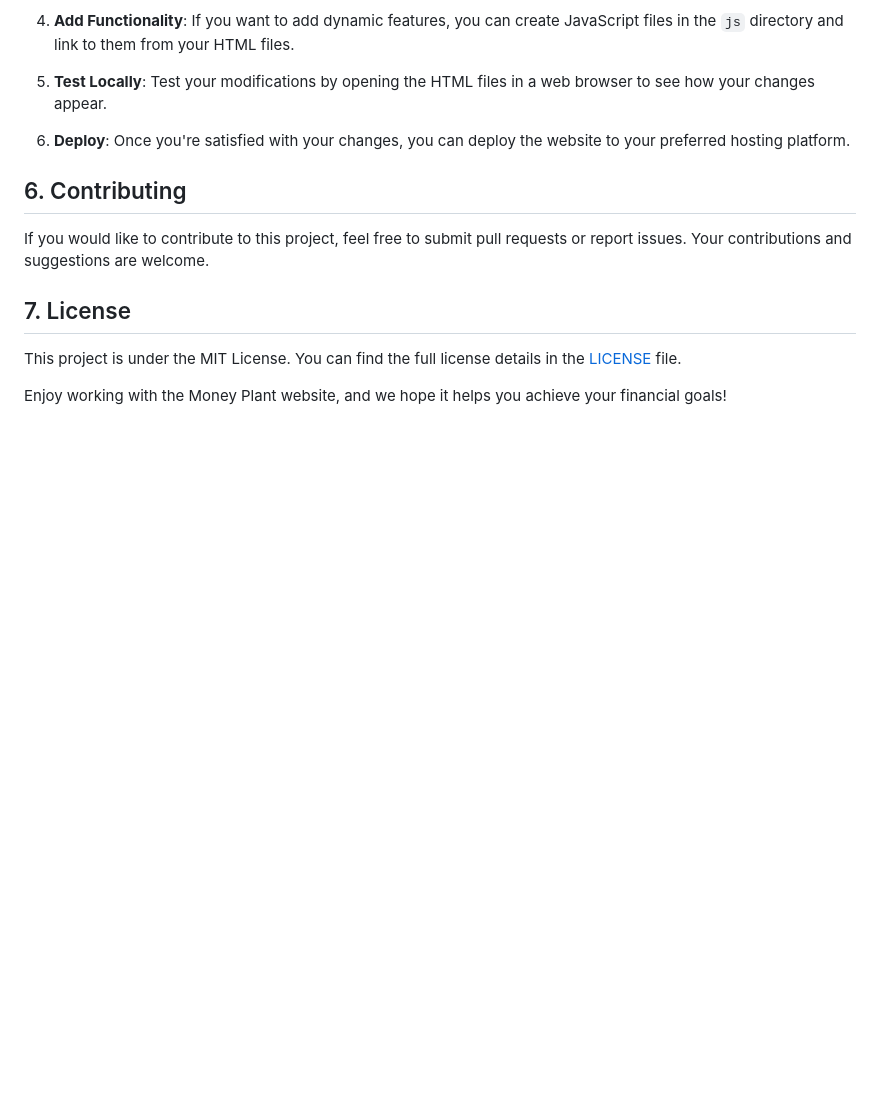
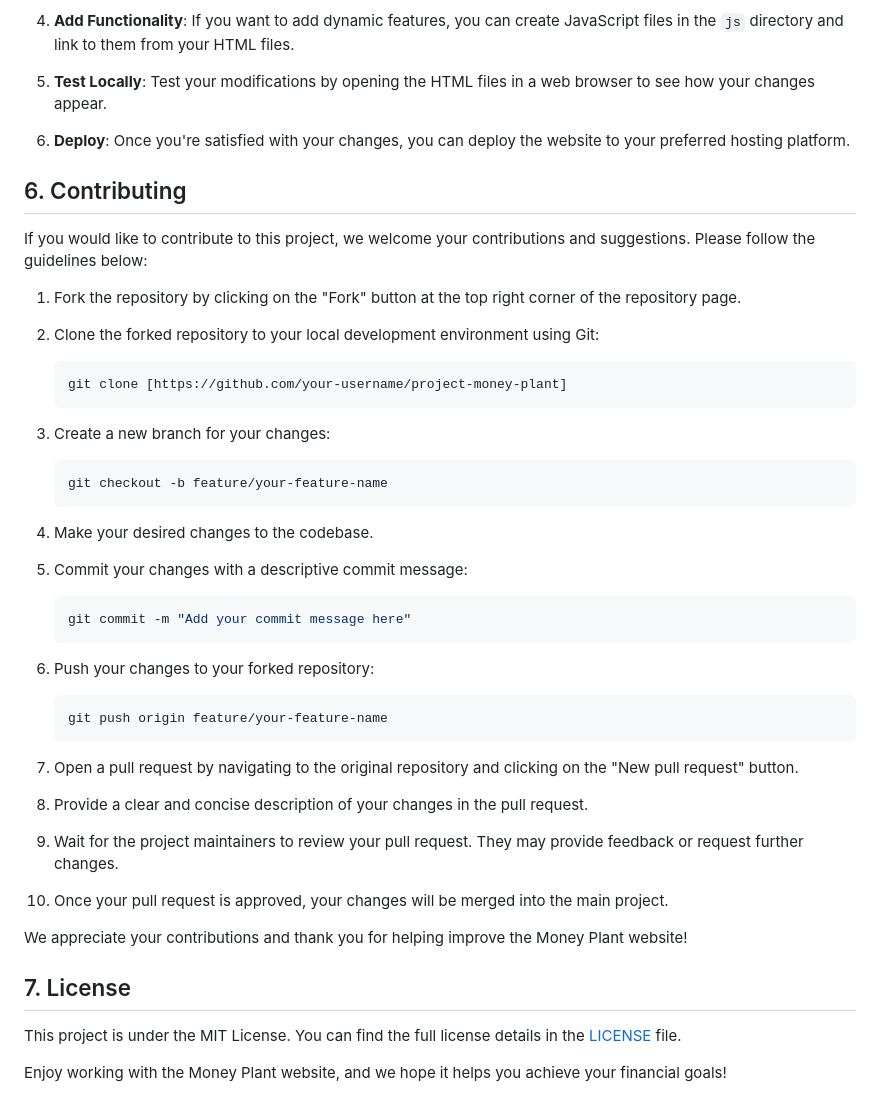
Before and after one commit to dhruvi-jataniya/project-money-plant, a Markdown page: README.md, the part around the change. Rendered like a GitHub page; blank space fills up the shorter version.

Commit message:
Add contribution guidelines to README.md

````diff
--- a/README.md
+++ b/README.md
@@ -76,7 +76,45 @@ To get started with this project, follow these steps:
 
 ## 6. Contributing
 
-If you would like to contribute to this project, feel free to submit pull requests or report issues. Your contributions and suggestions are welcome.
+If you would like to contribute to this project, we welcome your contributions and suggestions. Please follow the guidelines below:
+
+1. Fork the repository by clicking on the "Fork" button at the top right corner of the repository page.
+
+2. Clone the forked repository to your local development environment using Git:
+
+   ```shell
+   git clone [https://github.com/your-username/project-money-plant]
+   ```
+
+3. Create a new branch for your changes:
+
+   ```shell
+   git checkout -b feature/your-feature-name
+   ```
+
+4. Make your desired changes to the codebase.
+
+5. Commit your changes with a descriptive commit message:
+
+   ```shell
+   git commit -m "Add your commit message here"
+   ```
+
+6. Push your changes to your forked repository:
+
+   ```shell
+   git push origin feature/your-feature-name
+   ```
+
+7. Open a pull request by navigating to the original repository and clicking on the "New pull request" button.
+
+8. Provide a clear and concise description of your changes in the pull request.
+
+9. Wait for the project maintainers to review your pull request. They may provide feedback or request further changes.
+
+10. Once your pull request is approved, your changes will be merged into the main project.
+
+We appreciate your contributions and thank you for helping improve the Money Plant website!
 
 ## 7. License
 
````
